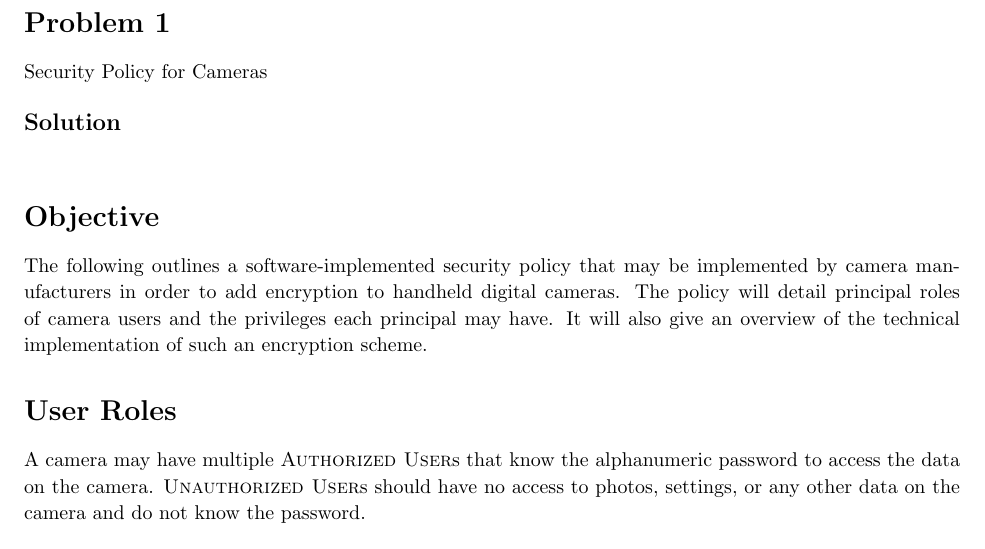
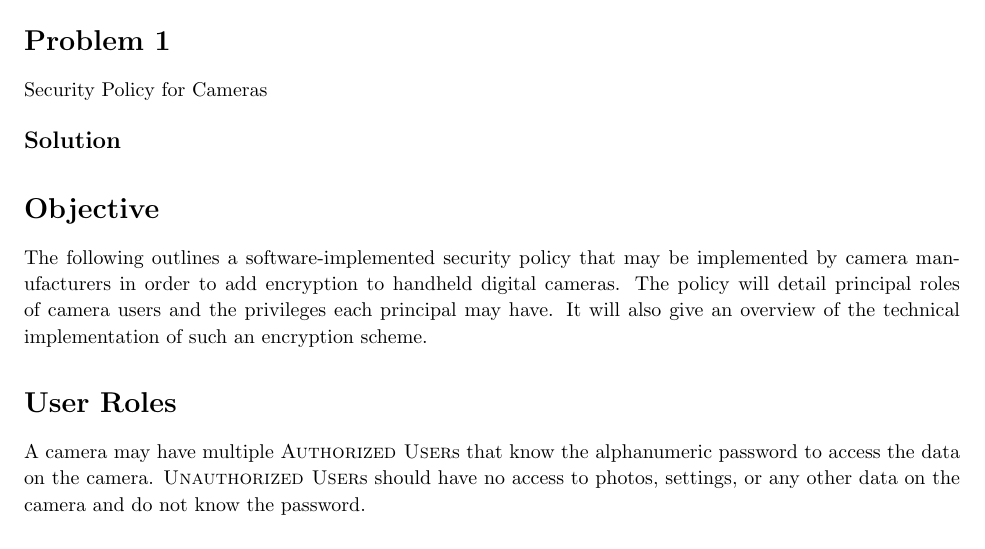
Before and after one commit to DanielPradoSanchez/857_PSET_1, a LaTeX document (latex/1.tex): part of page 1 of 2, cut so that both start at the same text. Compiled offline with pdfLaTeX.

Commit message:
Make a very minor formatting change.

```diff
--- a/latex/1.tex
+++ b/latex/1.tex
@@ -17,7 +17,7 @@
   \begin{homeworkProblem}[1]
     Security Policy for Cameras \\
 
-    \solution \\
+    \solution
 
       \section{Objective}
         The following outlines a software-implemented security policy that may be implemented by camera manufacturers in order to add encryption to handheld digital cameras. The policy will detail principal roles of camera users and the privileges each principal may have. It will also give an overview of the technical implementation of such an encryption scheme.
```
Also changed, not shown: solutions/1.pdf.
